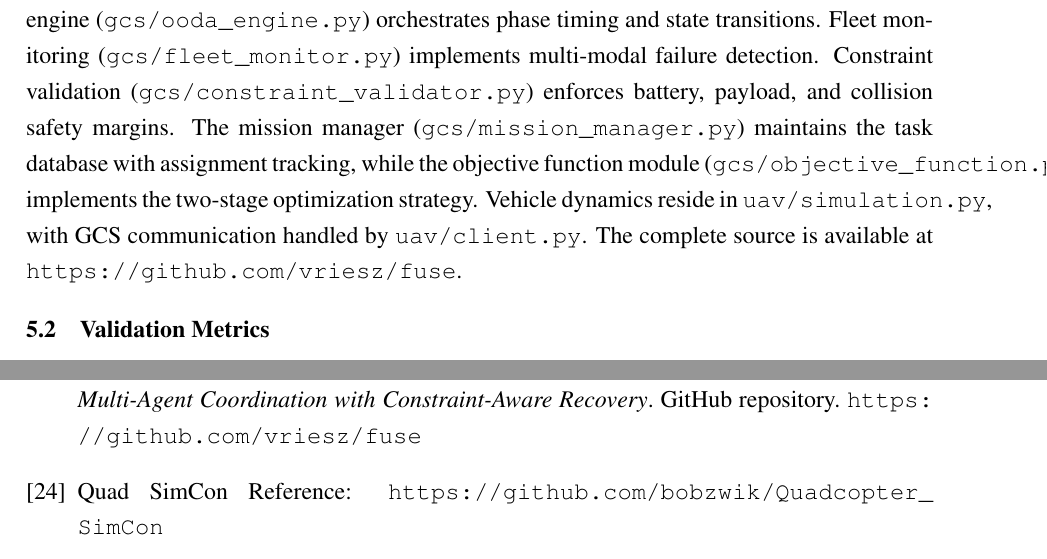
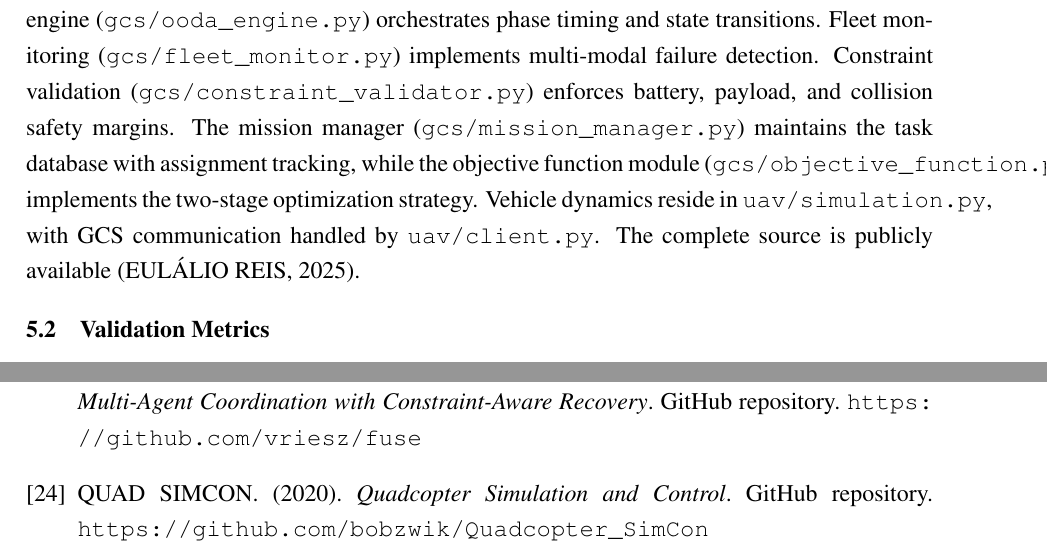
Before and after one commit to vriez/multi_uav_ooda_system, a LaTeX thesis (tcc.tex): two parts of pages 64 and 87 of 87, joined at a grey line, cut so that both start at the same text. Compiled offline with pdfLaTeX.

Commit message:
WIP - refs

```diff
--- a/tcc.tex
+++ b/tcc.tex
@@ -2041,7 +2041,7 @@ The simulation framework implements six-degree-of-freedom quaternion dynamics wi
 
 Communication between simulated UAVs and the Ground Control Station employs TCP/IP transport with JSON-RPC 2.0 protocol, mirroring the request-response patterns of real telemetry systems. The GCS server (port 5555) aggregates fleet state at 2 Hz, while a Flask-based web dashboard (port 8085) provides real-time visualization through WebSocket streaming via SocketIO.
 
-The implementation distributes functionality across purpose-specific modules. The OODA engine (\texttt{gcs/ooda\_engine.py}) orchestrates phase timing and state transitions. Fleet monitoring (\texttt{gcs/fleet\_monitor.py}) implements multi-modal failure detection. Constraint validation (\texttt{gcs/constraint\_validator.py}) enforces battery, payload, and collision safety margins. The mission manager (\texttt{gcs/mission\_manager.py}) maintains the task database with assignment tracking, while the objective function module (\texttt{gcs/objective\_function.py}) implements the two-stage optimization strategy. Vehicle dynamics reside in \texttt{uav/simulation.py}, with GCS communication handled by \texttt{uav/client.py}. The complete source is available at \url{https://github.com/vriesz/fuse}.
+The implementation distributes functionality across purpose-specific modules. The OODA engine (\texttt{gcs/ooda\_engine.py}) orchestrates phase timing and state transitions. Fleet monitoring (\texttt{gcs/fleet\_monitor.py}) implements multi-modal failure detection. Constraint validation (\texttt{gcs/constraint\_validator.py}) enforces battery, payload, and collision safety margins. The mission manager (\texttt{gcs/mission\_manager.py}) maintains the task database with assignment tracking, while the objective function module (\texttt{gcs/objective\_function.py}) implements the two-stage optimization strategy. Vehicle dynamics reside in \texttt{uav/simulation.py}, with GCS communication handled by \texttt{uav/client.py}. The complete source is publicly available (EULÁLIO REIS, 2025).
 
 \section{Validation Metrics}
 
@@ -2461,7 +2461,7 @@ Parker, L. E. (1998). ALLIANCE: An architecture for fault tolerant multirobot co
 Eulálio Reis, V. (2025). \textit{FUSE: Fault-tolerant UAV System Environment - OODA-based Multi-Agent Coordination with Constraint-Aware Recovery}. GitHub repository. \url{https://github.com/vriesz/fuse}
 
 \bibitem{quadref}
-Quad SimCon Reference: \url{https://github.com/bobzwik/Quadcopter_SimCon}
+QUAD SIMCON. (2020). \textit{Quadcopter Simulation and Control}. GitHub repository. \url{https://github.com/bobzwik/Quadcopter_SimCon}
 
 % \bibitem{repo}
 % Project Repository: \url{https://github.com/vriesz/fuse}
```
Also changed, not shown: tcc.tex (2 more changed lines).
